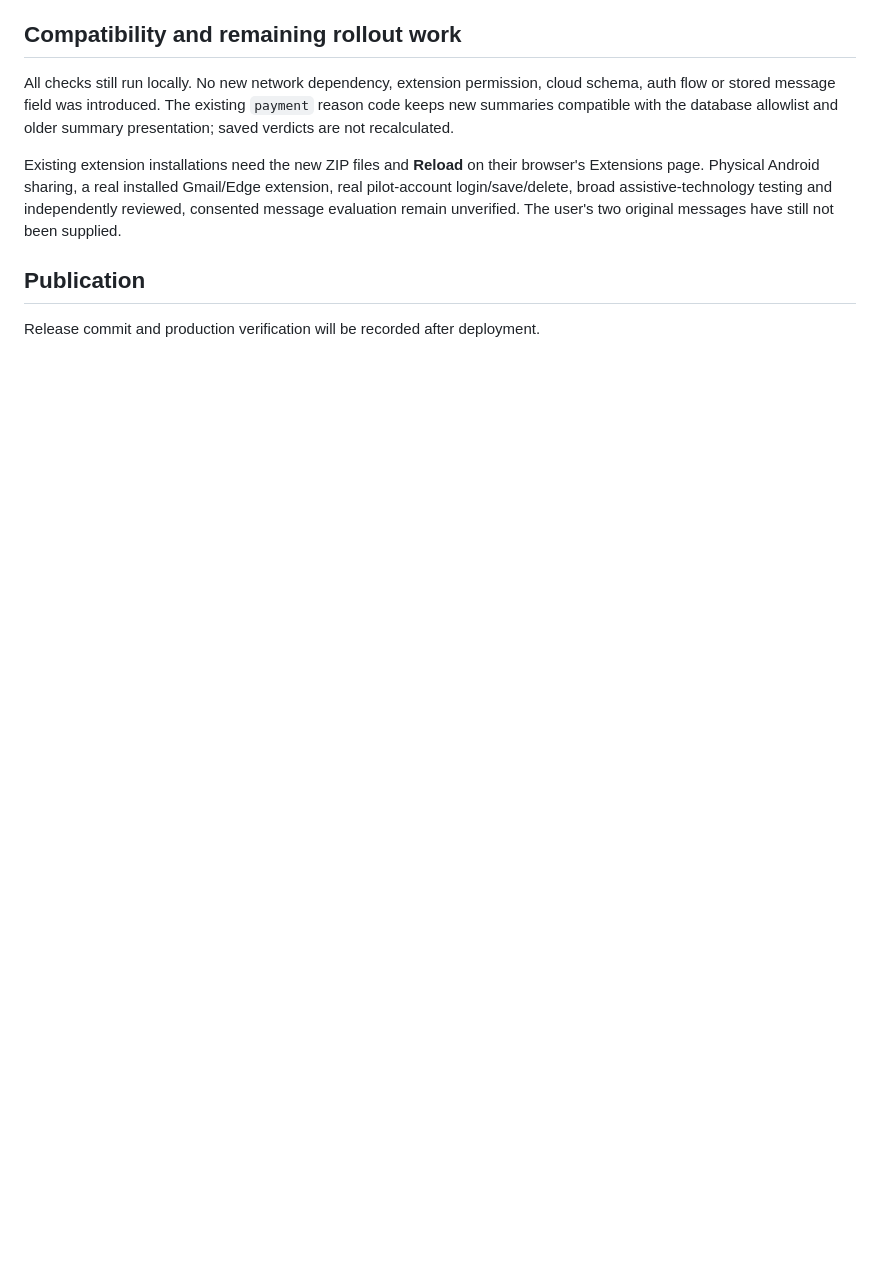
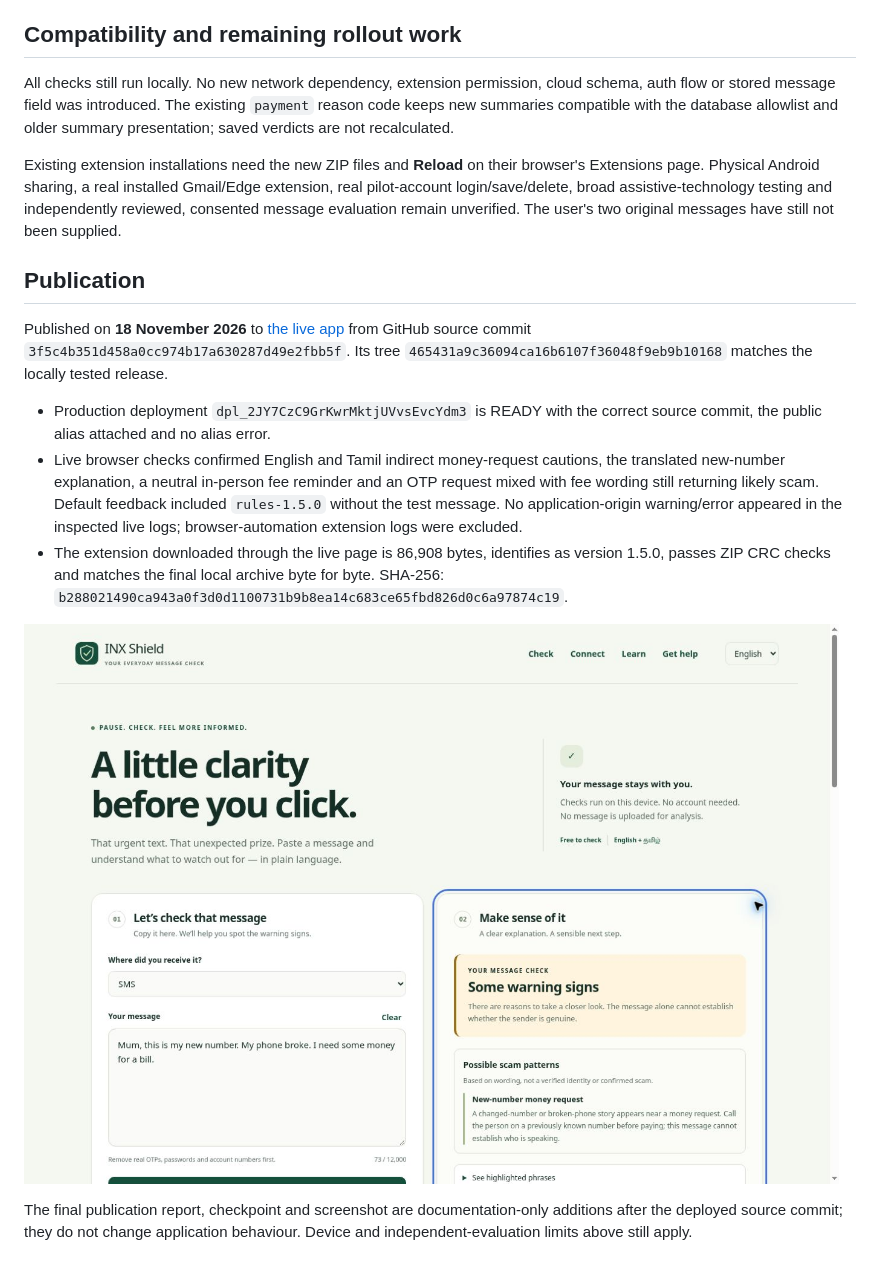
Before and after one commit to K-IT-TECH/inx-shield, a Markdown page: docs/IMPROVEMENTS_1_5.md, the part around the change. Rendered like a GitHub page; pictures changed too: docs/images/live-1.5.jpg (added); blank space fills up the shorter version.

Commit message:
Record v1.5.0 production verification

```diff
--- a/docs/IMPROVEMENTS_1_5.md
+++ b/docs/IMPROVEMENTS_1_5.md
@@ -51,4 +51,12 @@ Existing extension installations need the new ZIP files and **Reload** on their
 
 ## Publication
 
-Release commit and production verification will be recorded after deployment.
+Published on **18 November 2026** to [the live app](https://inx-shield.vercel.app/) from GitHub source commit `3f5c4b351d458a0cc974b17a630287d49e2fbb5f`. Its tree `465431a9c36094ca16b6107f36048f9eb9b10168` matches the locally tested release.
+
+- Production deployment `dpl_2JY7CzC9GrKwrMktjUVvsEvcYdm3` is READY with the correct source commit, the public alias attached and no alias error.
+- Live browser checks confirmed English and Tamil indirect money-request cautions, the translated new-number explanation, a neutral in-person fee reminder and an OTP request mixed with fee wording still returning likely scam. Default feedback included `rules-1.5.0` without the test message. No application-origin warning/error appeared in the inspected live logs; browser-automation extension logs were excluded.
+- The extension downloaded through the live page is 86,908 bytes, identifies as version 1.5.0, passes ZIP CRC checks and matches the final local archive byte for byte. SHA-256: `b288021490ca943a0f3d0d1100731b9b8ea14c683ce65fbd826d0c6a97874c19`.
+
+![Live 1.5.0 showing an indirect new-number money request and its caution explanation](images/live-1.5.jpg)
+
+The final publication report, checkpoint and screenshot are documentation-only additions after the deployed source commit; they do not change application behaviour. Device and independent-evaluation limits above still apply.
```
Also changed, not shown: CHECKPOINT.md (+2 -1 lines).
